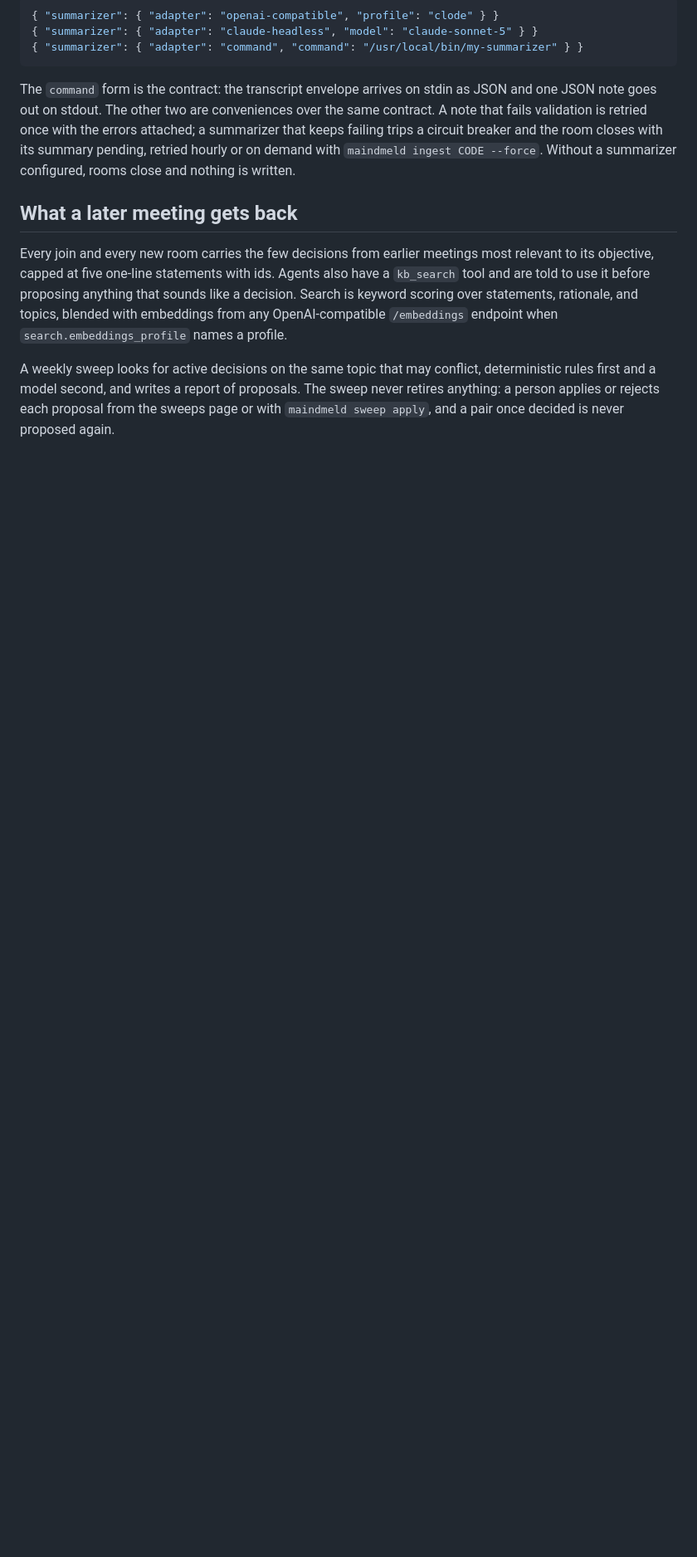
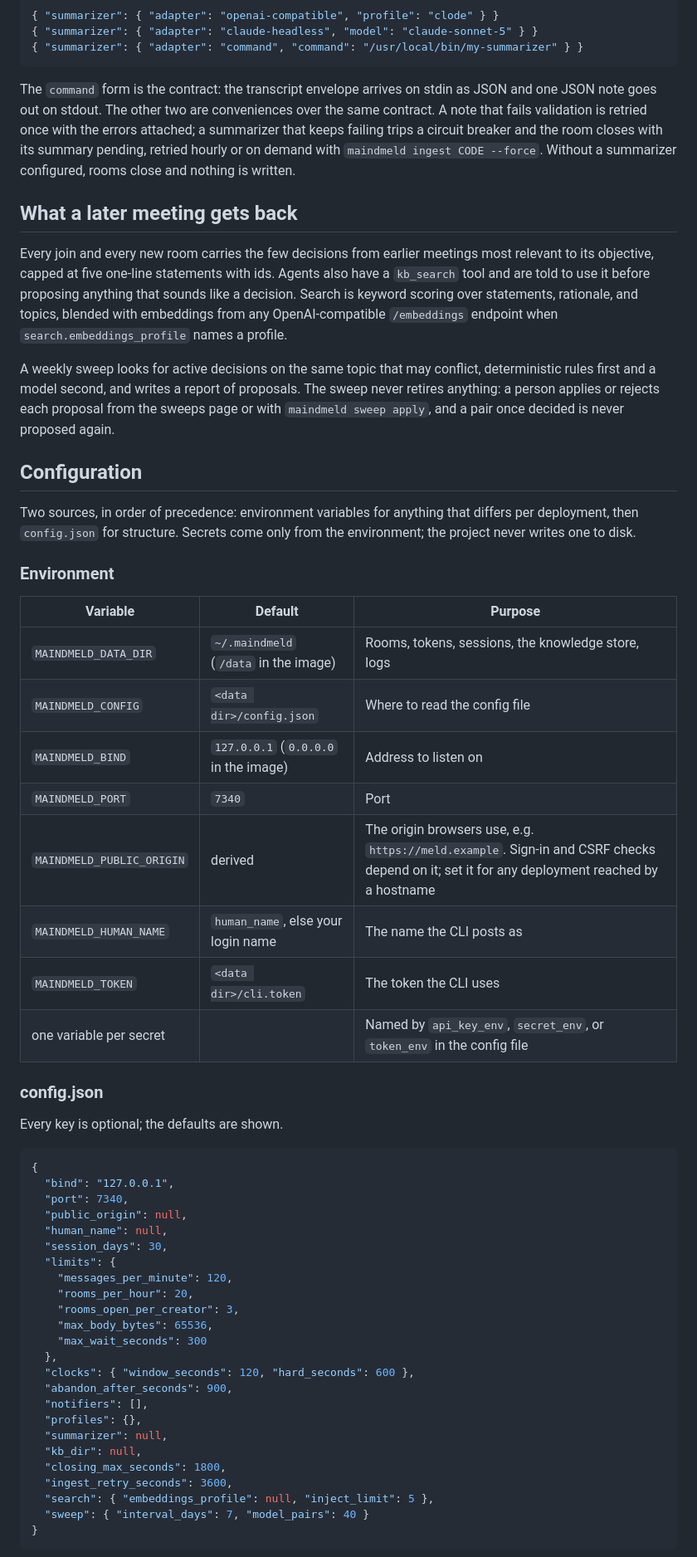
Before and after one commit to dev-dull/mAIndmeld, a Markdown page: OPERATOR.md, the part around one of its changes. Shown at 83% size. Drawn GitHub-style; blank space fills up the shorter version.

````diff
--- a/OPERATOR.md
+++ b/OPERATOR.md
@@ -66,3 +66,53 @@ report of proposals. The sweep never retires anything: a person applies or
 rejects each proposal from the sweeps page or with `maindmeld sweep apply`,
 and a pair once decided is never proposed again.
 
+## Configuration
+
+Two sources, in order of precedence: environment variables for anything
+that differs per deployment, then `config.json` for structure. Secrets
+come only from the environment; the project never writes one to disk.
+
+### Environment
+
+| Variable | Default | Purpose |
+|---|---|---|
+| `MAINDMELD_DATA_DIR` | `~/.maindmeld` (`/data` in the image) | Rooms, tokens, sessions, the knowledge store, logs |
+| `MAINDMELD_CONFIG` | `<data dir>/config.json` | Where to read the config file |
+| `MAINDMELD_BIND` | `127.0.0.1` (`0.0.0.0` in the image) | Address to listen on |
+| `MAINDMELD_PORT` | `7340` | Port |
+| `MAINDMELD_PUBLIC_ORIGIN` | derived | The origin browsers use, e.g. `https://meld.example`. Sign-in and CSRF checks depend on it; set it for any deployment reached by a hostname |
+| `MAINDMELD_HUMAN_NAME` | `human_name`, else your login name | The name the CLI posts as |
+| `MAINDMELD_TOKEN` | `<data dir>/cli.token` | The token the CLI uses |
+| one variable per secret | | Named by `api_key_env`, `secret_env`, or `token_env` in the config file |
+
+### config.json
+
+Every key is optional; the defaults are shown.
+
+```json
+{
+  "bind": "127.0.0.1",
+  "port": 7340,
+  "public_origin": null,
+  "human_name": null,
+  "session_days": 30,
+  "limits": {
+    "messages_per_minute": 120,
+    "rooms_per_hour": 20,
+    "rooms_open_per_creator": 3,
+    "max_body_bytes": 65536,
+    "max_wait_seconds": 300
+  },
+  "clocks": { "window_seconds": 120, "hard_seconds": 600 },
+  "abandon_after_seconds": 900,
+  "notifiers": [],
+  "profiles": {},
+  "summarizer": null,
+  "kb_dir": null,
+  "closing_max_seconds": 1800,
+  "ingest_retry_seconds": 3600,
+  "search": { "embeddings_profile": null, "inject_limit": 5 },
+  "sweep": { "interval_days": 7, "model_pairs": 40 }
+}
+```
+
````
Also changed, not shown: other parts of OPERATOR.md (+38 -17 lines), README.md (+19 -9 lines).
